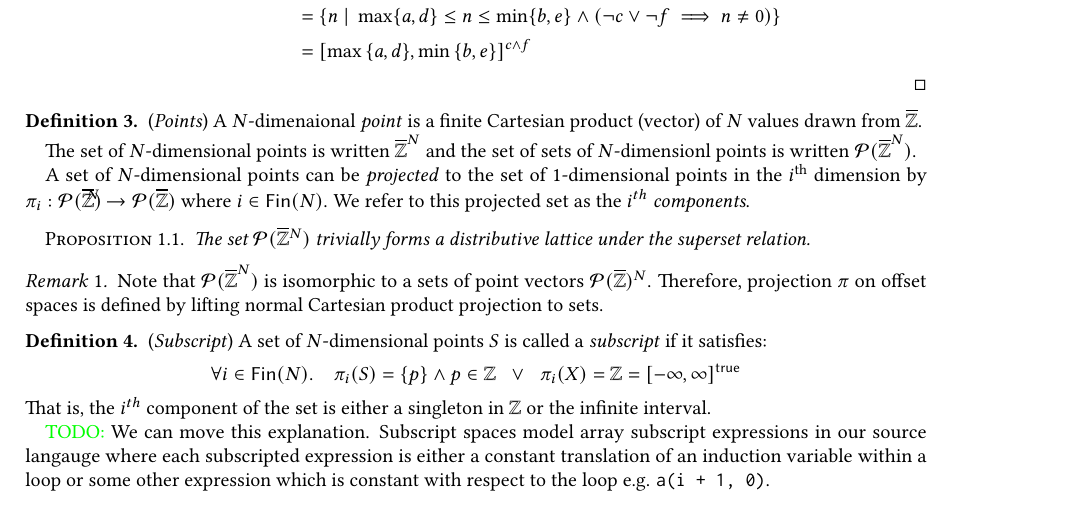
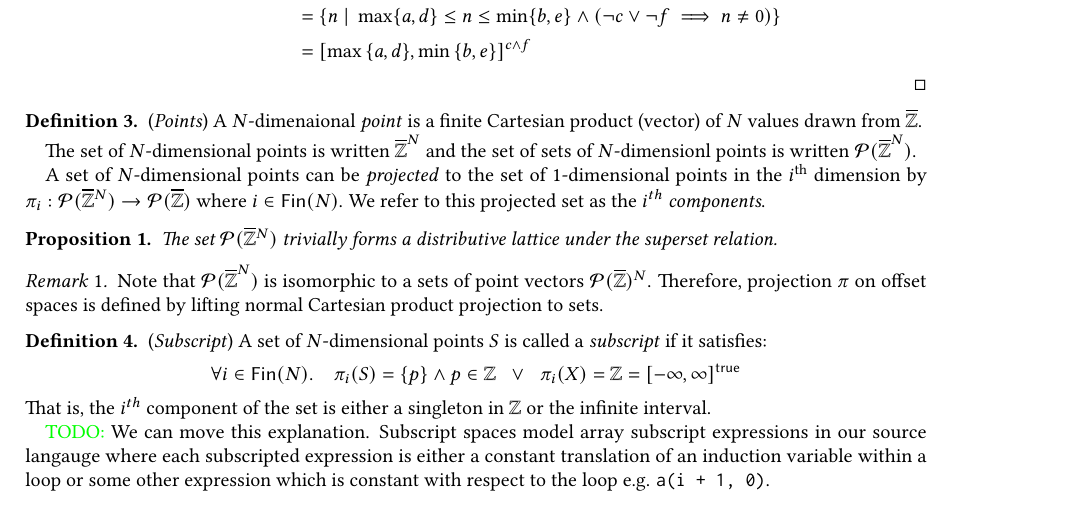
Before and after one commit to camfort/array-analyse, a LaTeX paper (oopsla17/lattice-model.tex): part of page 1 of 7, cut so that both start at the same text. Compiled offline with pdfLaTeX.

Commit message:
prop environment for proposition 1; change to isomorphic type for projections

```diff
--- a/oopsla17/lattice-model.tex
+++ b/oopsla17/lattice-model.tex
@@ -97,16 +97,16 @@ interpretations of the stencils in the code and the specifications.
 
 A set of $N$-dimensional points can be \emph{projected} to the set of
 1-dimensional points in the $i^{\text{th}}$ dimension by
-$\pi_i : \mathcal{P}(\zinf{})^{\mkern-19mu{N}} \to
+$\pi_i : \mathcal{P}(\zinf{}^{\mkern0mu{N}}) \to
 \mathcal{P}(\zinf{})$
 where $i \in \mathsf{Fin}(N)$. We refer to this projected set as the
 \emph{$i^{th}$ components}.
 \end{defn}
 
-\begin{proposition}
+\begin{prop}
 The set $\mathcal{P}{(\zinf{}^{{N}})}$ trivially forms a
   distributive lattice under the superset relation.
-\end{proposition}
+\end{prop}
 
 \begin{remark}
 Note that $\mathcal{P}(\zinf^N)$ is isomorphic to a sets of point
```
